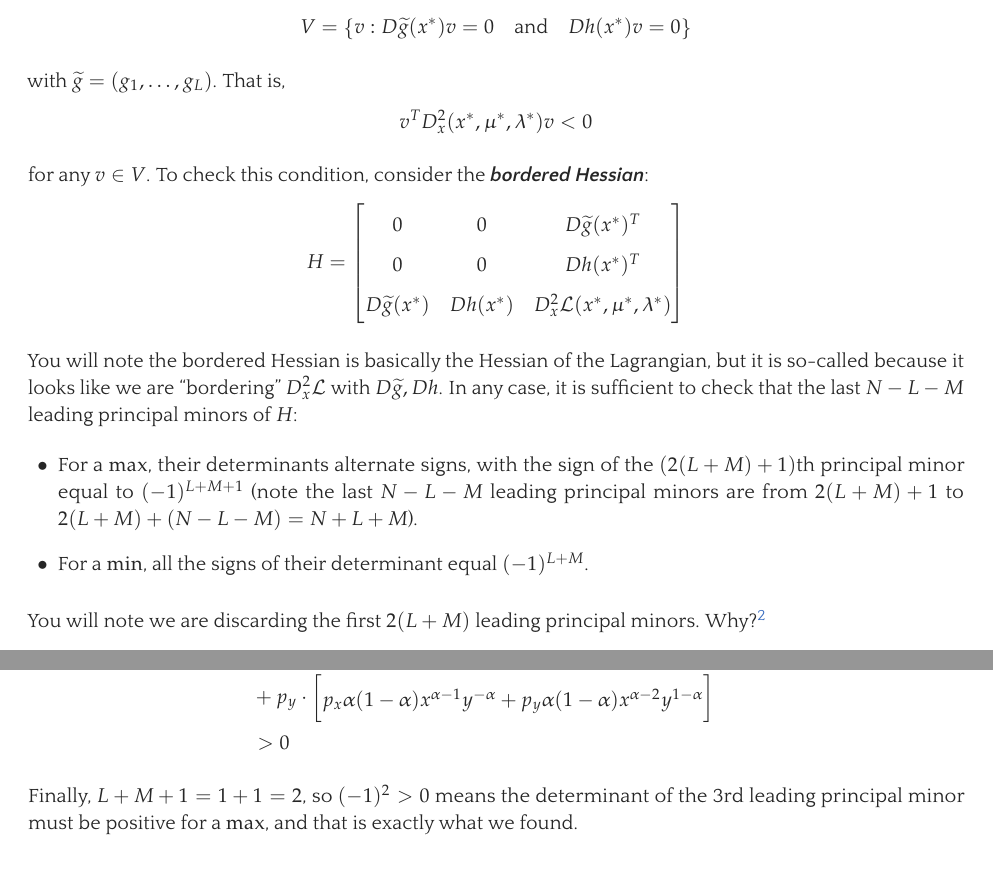
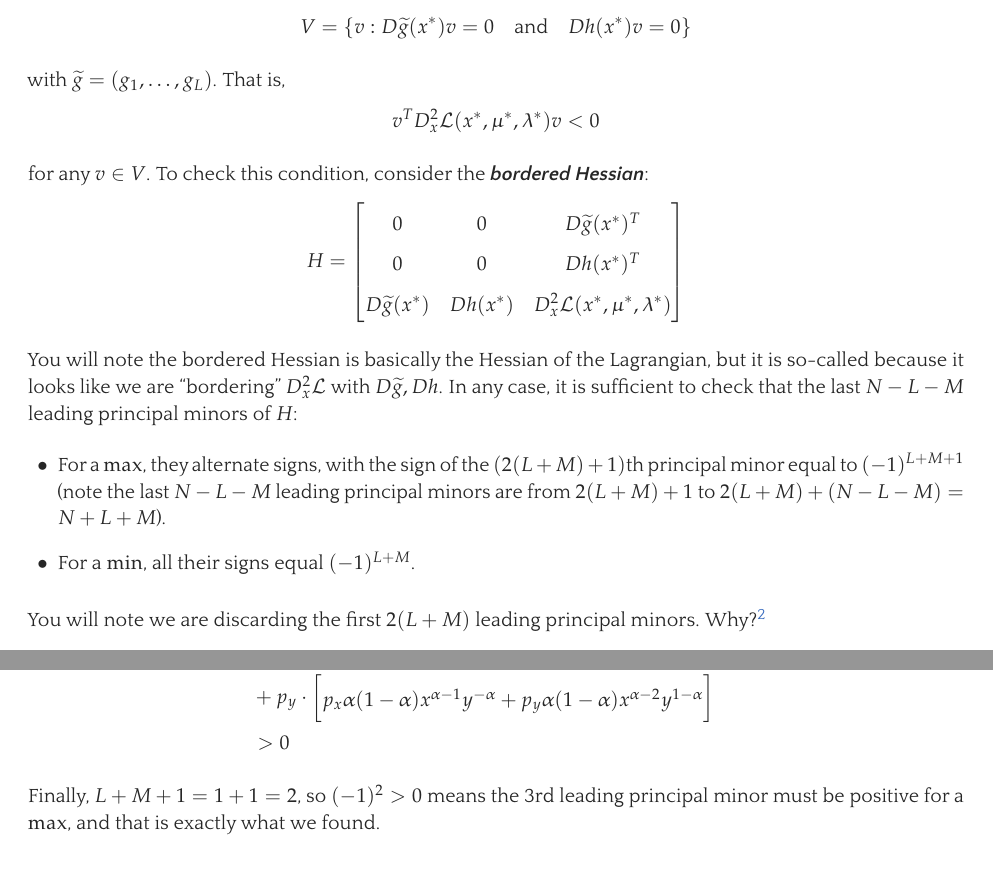
Before and after one commit to mcaceresb/math-camp, a LaTeX document (src/lectures/lecture5.tex): two parts of pages 6 and 8 of 16, joined at a grey line, cut so that both start at the same text. The pictures show the PDF file out/lectures/Math Camp 2021 Lecture 5 - Constrained Optimization, Integration.pdf that the author committed with the source.

Commit message:
Minor touch-ups to lecture 5

```diff
--- a/src/lectures/lecture5.tex
+++ b/src/lectures/lecture5.tex
@@ -447,7 +447,7 @@ is twice continuously differentiable as well. Suppose $(x^*, \mu^*, \lambda^*)$
 
 with $\widetilde{g} = (g_1, \ldots, g_L)$. That is,
 \begin{align*}
-  v^T D^2_x (x^*, \mu^*, \lambda^*) v < 0
+  v^T D^2_x \mathcal{L}(x^*, \mu^*, \lambda^*) v < 0
 \end{align*}
 
 for any $v \in V$. To check this condition, consider the \keyword{bordered Hessian}:
@@ -463,8 +463,8 @@ for any $v \in V$. To check this condition, consider the \keyword{bordered Hessi
 
 You will note the bordered Hessian is basically the Hessian of the Lagrangian, but it is so-called because it looks like we are ``bordering'' $D^2_x \mathcal{L}$ with $D \widetilde{g}, Dh$. In any case, it is sufficient to check that the last $N - L - M$ leading principal minors of $H$:
 \begin{itemize}[label=$\bullet$]
-  \item For a $\max$, their determinants alternate signs, with the sign of the $(2(L + M) + 1)$th principal minor equal to $(-1)^{L + M + 1}$ (note the last $N - L - M$ leading principal minors are from $2(L + M) + 1$ to $2(L + M) + (N - L - M) = N + L + M$).
-  \item For a $\min$, all the signs of their determinant equal $(-1)^{L + M}$.
+  \item For a $\max$, they alternate signs, with the sign of the $(2(L + M) + 1)$th principal minor equal to $(-1)^{L + M + 1}$ (note the last $N - L - M$ leading principal minors are from $2(L + M) + 1$ to $2(L + M) + (N - L - M) = N + L + M$).
+  \item For a $\min$, all their signs equal $(-1)^{L + M}$.
 \end{itemize}
 
 You will note we are discarding the first $2(L + M)$ leading principal minors. Why?\footnote{The bordered Hessian cannot be  positive or negative definite due to the  matrix of  zeros in the top left corner (second derivatives with respect to the multipliers are a $0$). That discards checking the first $L + M$ leading principal minors. What about the next? Intuitively, we can think that binding conditions impose restrictions of parameters. Remember we motivated our sketch of the proof of the Lagrange multiplier method by invoking the IFT. Why did we do this? Because if for each constraint we express a variable in terms  of the others, we can solve the modified unconstrained problem. In other words, each constraint removes a variable from the problem, and there goes the other $L + M$ degrees of freedom.}
@@ -612,7 +612,7 @@ Hence we have two variables and one binding constraint, so we check the last $2
   0
 \end{align*}
 
-Finally, $L + M + 1 = 1 + 1 = 2$, so $(-1)^2 > 0$ means the determinant of the  3rd leading principal minor must be positive for a $\max$, and that is exactly what we found.
+Finally, $L + M + 1 = 1 + 1 = 2$, so $(-1)^2 > 0$ means the 3rd leading principal minor must be positive for a $\max$, and that is exactly what we found.
 
 % ---------------------------------------------------------------------
 \subsection{Envelope Theorem}
```
Also changed, not shown: out/lectures/Math Camp 2021 Lecture 5 - Constrained Optimization, Integration.pdf, src/lectures/lecture5.tex (4 more changed lines), 1 other file.
